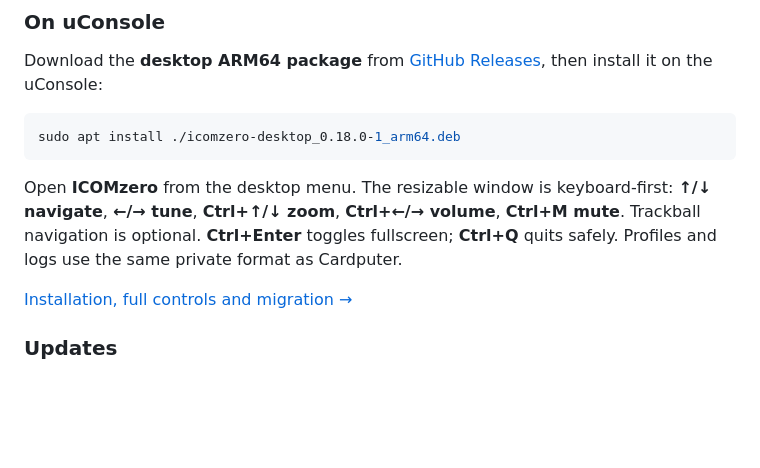
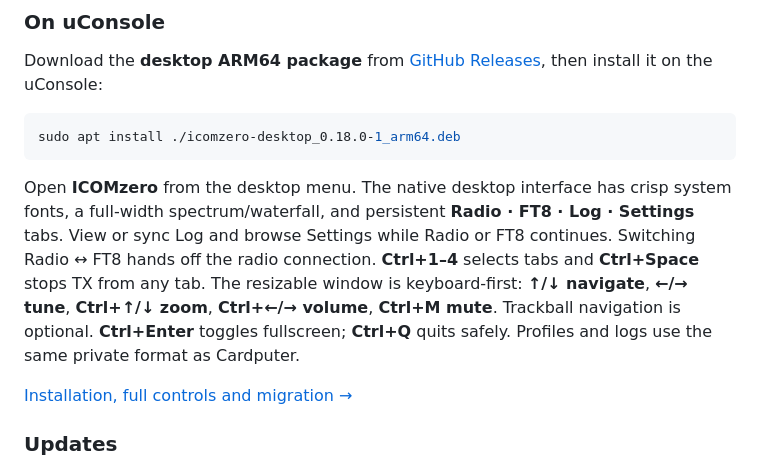
Before and after one commit to unagisan69/ICOMzero, a Markdown page: README.md, the part around the change. Rendered like a GitHub page; blank space fills up the shorter version.

Commit message:
Add native uConsole tabs and persistent desktop sessions

````diff
--- a/README.md
+++ b/README.md
@@ -43,7 +43,7 @@ Download the **desktop ARM64 package** from [GitHub Releases](https://github.com
 sudo apt install ./icomzero-desktop_0.18.0-1_arm64.deb
 ```
 
-Open **ICOMzero** from the desktop menu. The resizable window is keyboard-first: **↑/↓ navigate**, **←/→ tune**, **Ctrl+↑/↓ zoom**, **Ctrl+←/→ volume**, **Ctrl+M mute**. Trackball navigation is optional. **Ctrl+Enter** toggles fullscreen; **Ctrl+Q** quits safely. Profiles and logs use the same private format as Cardputer.
+Open **ICOMzero** from the desktop menu. The native desktop interface has crisp system fonts, a full-width spectrum/waterfall, and persistent **Radio · FT8 · Log · Settings** tabs. View or sync Log and browse Settings while Radio or FT8 continues. Switching Radio ↔ FT8 hands off the radio connection. **Ctrl+1–4** selects tabs and **Ctrl+Space** stops TX from any tab. The resizable window is keyboard-first: **↑/↓ navigate**, **←/→ tune**, **Ctrl+↑/↓ zoom**, **Ctrl+←/→ volume**, **Ctrl+M mute**. Trackball navigation is optional. **Ctrl+Enter** toggles fullscreen; **Ctrl+Q** quits safely. Profiles and logs use the same private format as Cardputer.
 
 [Installation, full controls and migration →](docs/UCONSOLE.md)
 
````
Also changed, not shown: CHANGELOG.md (+8 -0 lines), docs/UCONSOLE.md (+23 -17 lines), docs/images/uconsole-ft8.png (added), 10 other files.
